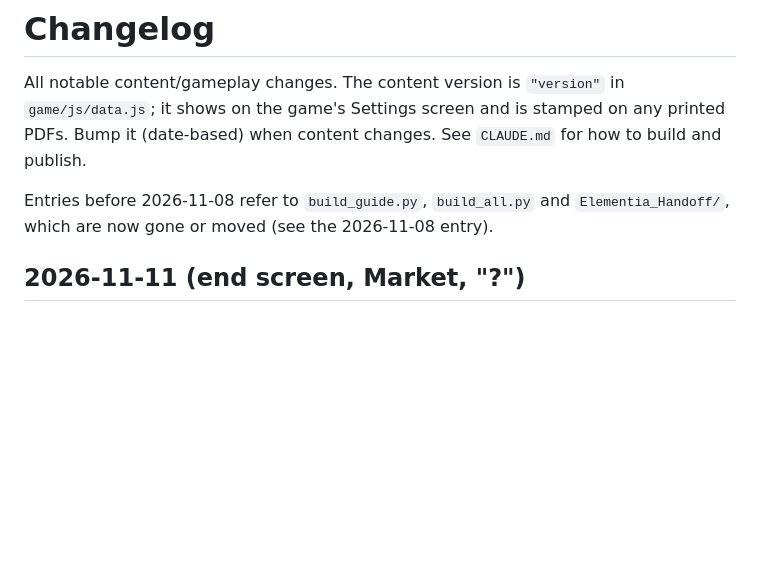
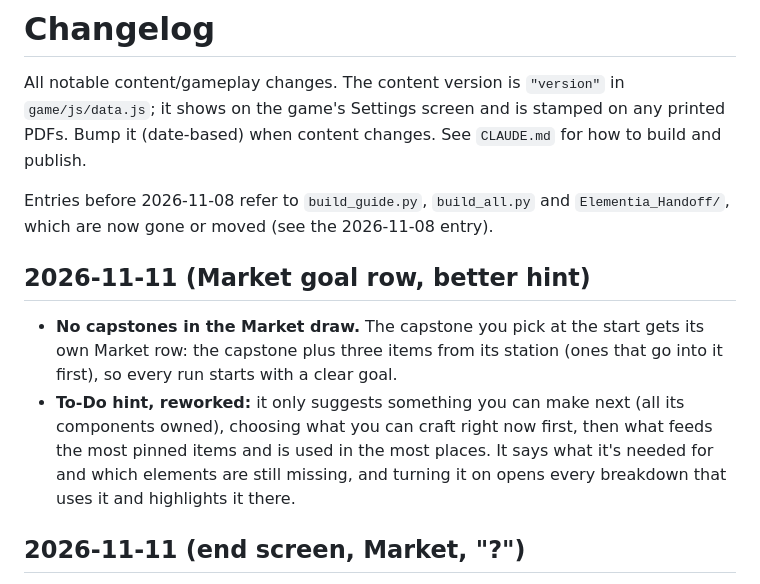
Before and after one commit to benandrews18/elementia, a Markdown page: CHANGELOG.md, the part around the change. Rendered like a GitHub page; blank space fills up the shorter version.

Commit message:
Changelog: Market goal row, reworked hint
Co-Authored-By: Claude Opus 5.5 <noreply@anthropic.com>

```diff
--- a/CHANGELOG.md
+++ b/CHANGELOG.md
@@ -7,6 +7,17 @@ on any printed PDFs. Bump it (date-based) when content changes. See
 
 Entries before 2026-11-08 refer to `build_guide.py`, `build_all.py` and
 `Elementia_Handoff/`, which are now gone or moved (see the 2026-11-08 entry).
+
+## 2026-11-11 (Market goal row, better hint)
+
+- **No capstones in the Market draw.** The capstone you pick at the start
+  gets its own Market row: the capstone plus three items from its station
+  (ones that go into it first), so every run starts with a clear goal.
+- **To-Do hint, reworked:** it only suggests something you can make next
+  (all its components owned), choosing what you can craft right now first,
+  then what feeds the most pinned items and is used in the most places. It
+  says what it's needed for and which elements are still missing, and
+  turning it on opens every breakdown that uses it and highlights it there.
 
 ## 2026-11-11 (end screen, Market, "?")
 
```
